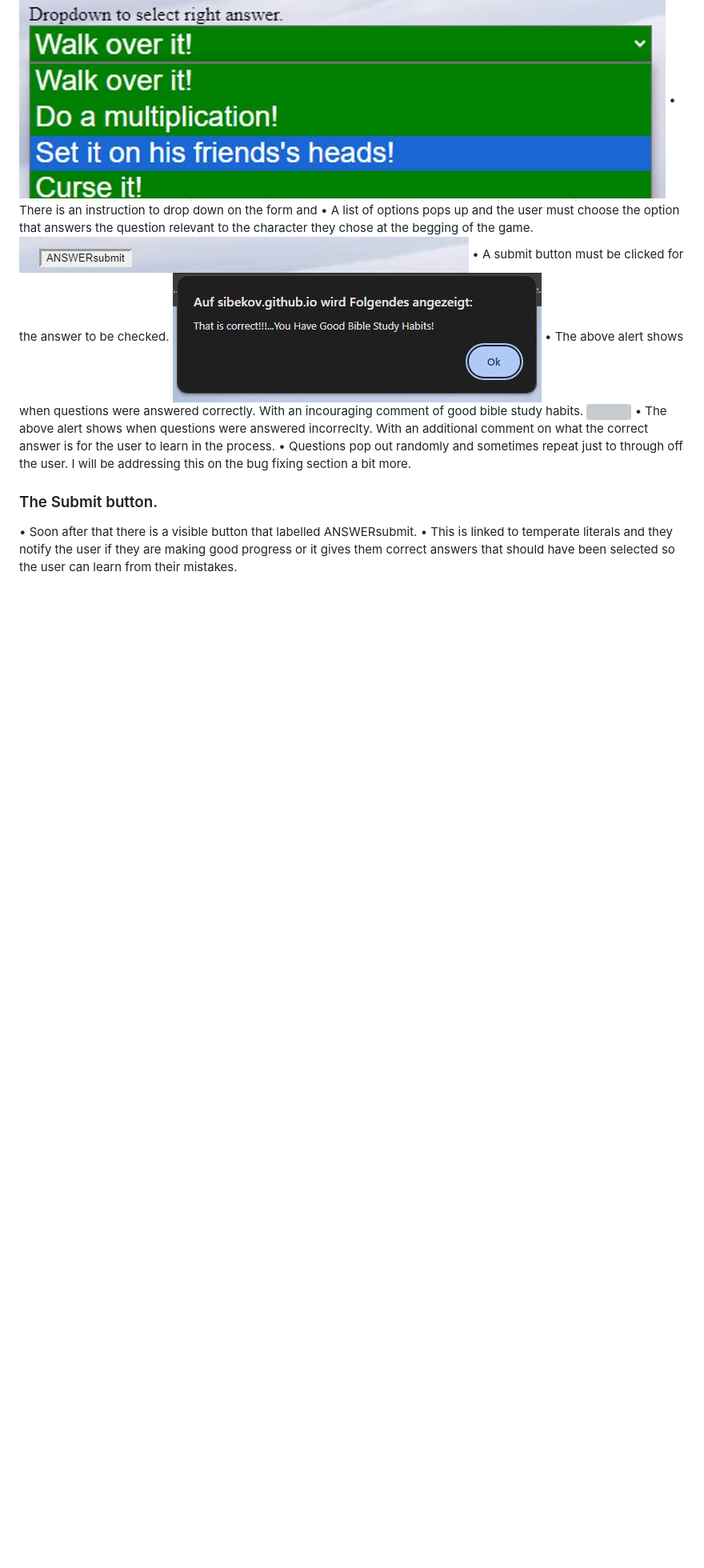
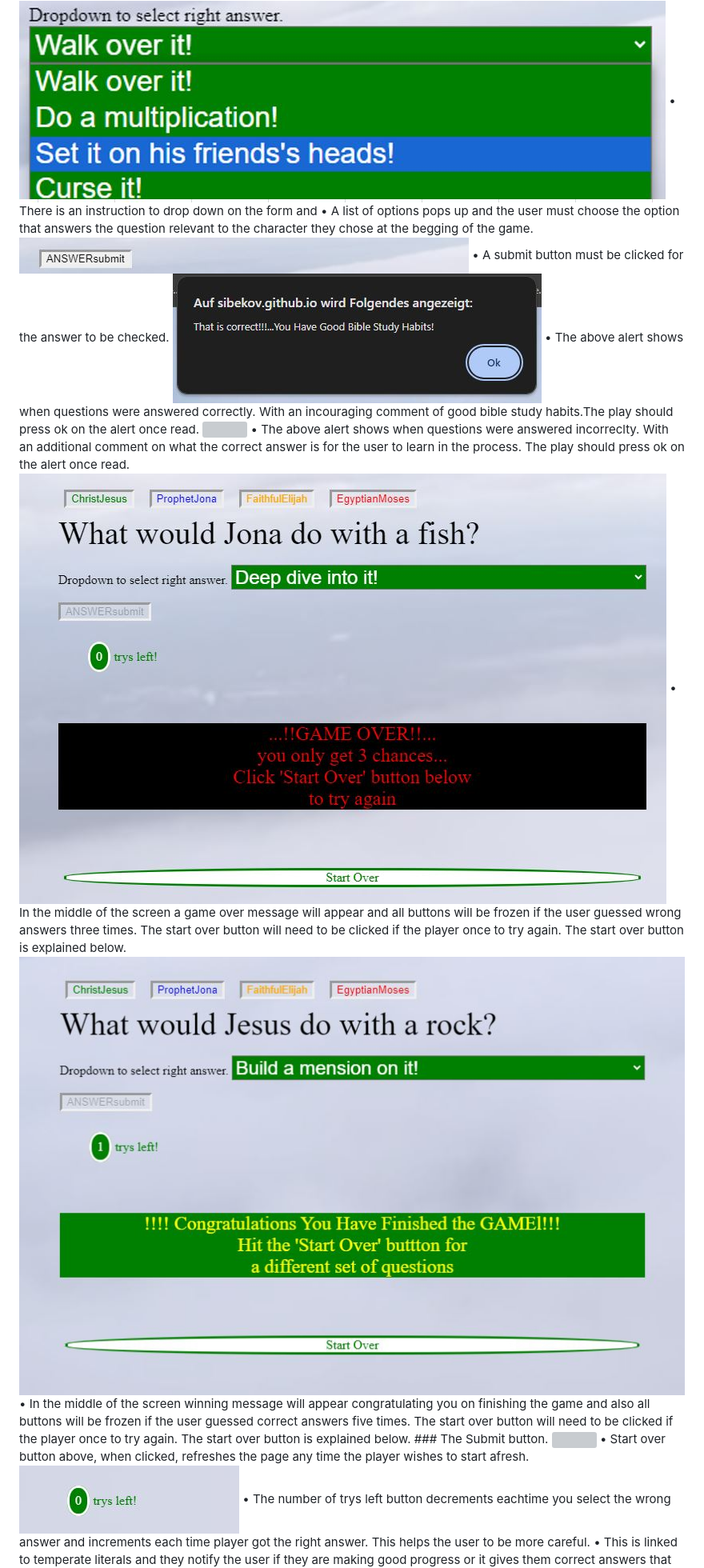
Before and after one commit to sibekov/MyHumourOnBibleStories, a Markdown page: README.md, the part around the change. Shown: that part at 80% size. Drawn GitHub-style; pictures changed too: assets/images/gameover.png (added), assets/images/trys.png (added), assets/images/win.png (added); blank space fills up the shorter version; grey boxes are pictures that could not be loaded.

Commit message:
add more features explaination

```diff
--- a/README.md
+++ b/README.md
@@ -25,14 +25,18 @@ At the same time the website expect the player to input answers as close a as po
 <img src="assets/images/submit.png">
 • A submit button must be clicked for the answer to be checked.
 <img src="assets/images/correct.png">
-• The above alert shows when questions were answered correctly. With an incouraging comment of good bible study habits.
+• The above alert shows when questions were answered correctly. With an incouraging comment of good bible study habits.The play should press ok on the alert once read.
 <img src="assets/images/wrong.png">
-• The above alert shows when questions were answered incorreclty. With an additional comment on what the correct answer is for the user to learn in the process.
-• Questions pop out randomly and sometimes repeat just to through off the user. I will be addressing this on the bug fixing section a bit more.
-
+• The above alert shows when questions were answered incorreclty. With an additional comment on what the correct answer is for the user to learn in the process. The play should press ok on the alert once read.
+<img src="assets/images/gameover.png">
+• In the middle of the screen a game over message will appear and all buttons will be frozen if the user guessed wrong answers three times.  The start over button will need to be clicked if the player once to try again. The start over button is explained below.
+<img src="assets/images/win.png">
+• In the middle of the screen winning  message will appear congratulating you on finishing the game and also all buttons will be frozen if the user guessed correct answers five times.  The start over button will need to be clicked if the player once to try again. The start over button is explained below.
 ### The Submit button.
-
-• Soon after that there is a visible button that labelled ANSWERsubmit.
+<img src="assets/images/startover.png">
+• Start over button above, when clicked, refreshes the page any time the player wishes to start afresh.
+<img src="assets/images/trys.png">
+• The number of trys left button decrements eachtime you select the wrong answer and increments each time player got the right answer. This helps the user to be more careful.
 • This is linked to temperate literals and they notify the user if they are making good progress or it gives them correct answers that should have been selected so the user can learn from their mistakes.
 
 <img src="assets/images/optionsTopicfrom.png">
```
Also changed, not shown: assets/images/startover.JPG (added).
